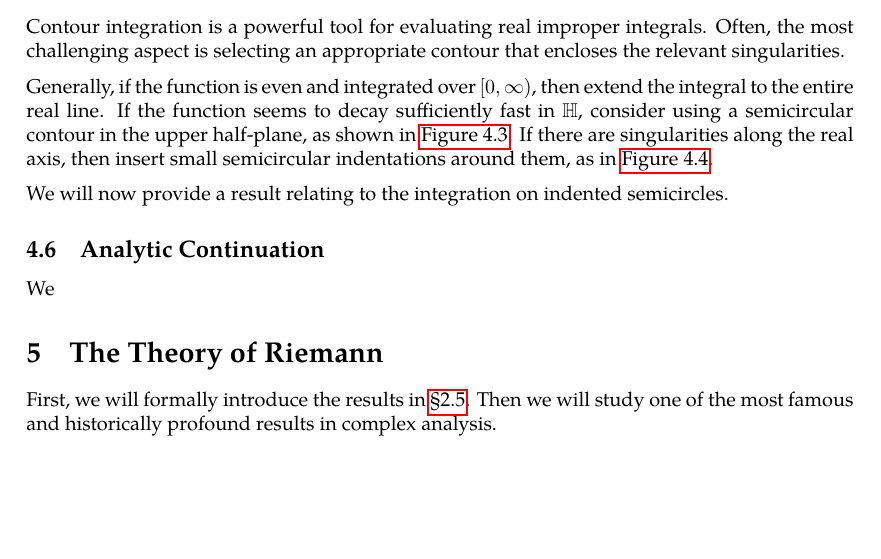
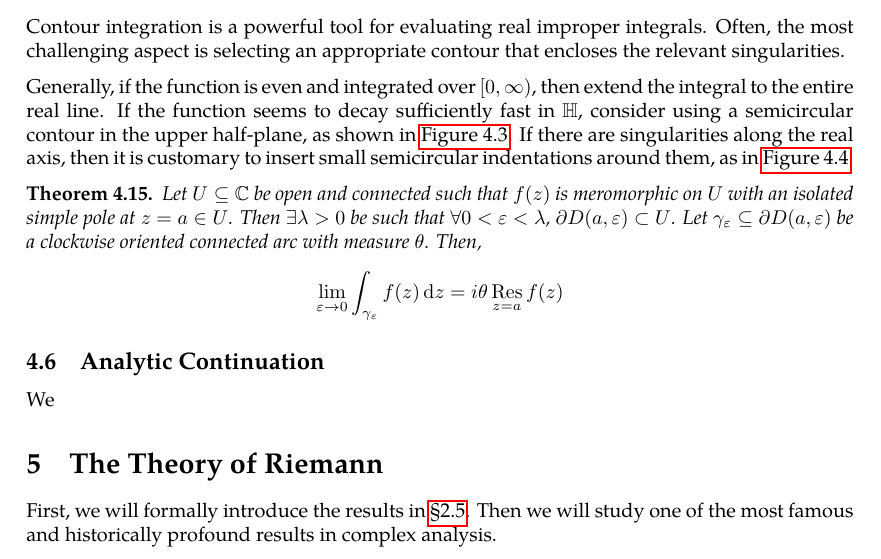
Before and after one commit to slipperking/complex-analysis-latex, a LaTeX document (main.tex): part of page 98 of 99, cut so that both start at the same text, the shorter picture padded with empty space. Compiled offline with pdfLaTeX.

Commit message:
overleaf_to_git (Tue Jul  8 20:41:02 2025 -0700): update main.tex from r17328 to r17329

```diff
--- a/main.tex
+++ b/main.tex
@@ -2478,9 +2478,11 @@ Residues are extremely important as they allow for simple evaluation of definite
 \end{proof}
 Contour integration is a powerful tool for evaluating real improper integrals. Often, the most challenging aspect is selecting an appropriate contour that encloses the relevant singularities.
 
-Generally, if the function is even and integrated over \([0,\infty)\), then extend the integral to the entire real line. If the function seems to decay sufficiently fast in \(\mathbb{H}\), consider using a semicircular contour in the upper half-plane, as shown in \autoref{fig:semicircularcontour}. If there are singularities along the real axis, then insert small semicircular indentations around them, as in \autoref{fig:indentedsemicircularcontour}.
-
-We will now provide a result relating to the integration on indented semicircles.
+Generally, if the function is even and integrated over \([0,\infty)\), then extend the integral to the entire real line. If the function seems to decay sufficiently fast in \(\mathbb{H}\), consider using a semicircular contour in the upper half-plane, as shown in \autoref{fig:semicircularcontour}. If there are singularities along the real axis, then it is customary to insert small semicircular indentations around them, as in \autoref{fig:indentedsemicircularcontour}.
+
+\begin{theorem}
+    Let \(U\subseteq\mathbb{C}\) be open and connected such that \(f(z)\) is meromorphic on \(U\) with an isolated simple pole at \(z=a\in U\). Then \(\exists\lambda>0\) be such that \(\forall 0<\varepsilon<\lambda\), \(\partial D(a,\varepsilon)\subset U\). Let \(\gamma_\varepsilon\subseteq \partial D(a,\varepsilon)\) be a clockwise oriented connected arc with measure \(\theta\). Then, \[\lim_{\varepsilon\to 0}\int_{\gamma_\varepsilon}f(z)\ddz=i\theta\residue_{z=a}f(z)\]
+\end{theorem}
 \subsection{Analytic Continuation}
 We
 \section{The Theory of Riemann}\label{sec:riemann}
```
